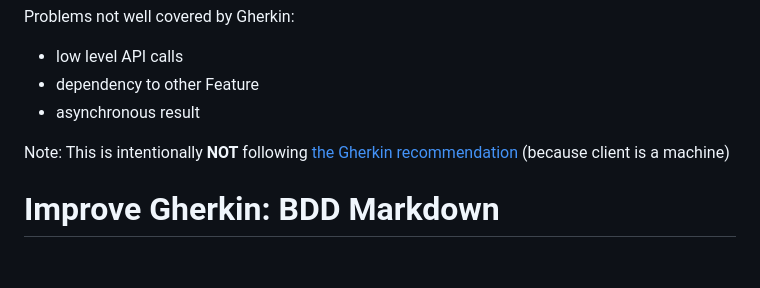
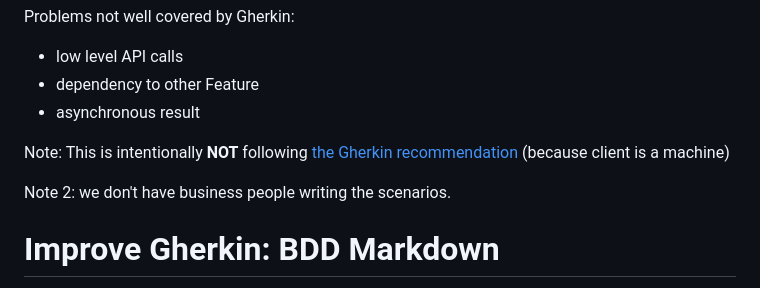
Before and after one commit to coderbyheart/exploring-better-ways-to-write-tests, a Markdown page: slides.md, the part around the change. GitHub-like rendering; blank space fills up the shorter version.

Commit message:
fix: more feedback

```diff
--- a/slides.md
+++ b/slides.md
@@ -197,6 +197,8 @@ Note: This is intentionally **NOT** following
 [the Gherkin recommendation](https://cucumber.io/docs/bdd/better-gherkin/)
 (because client is a machine)
 
+Note 2: we don't have business people writing the scenarios.
+
 # Improve Gherkin: BDD Markdown
 
 <https://github.com/NordicSemiconductor/bdd-markdown-js>
```
